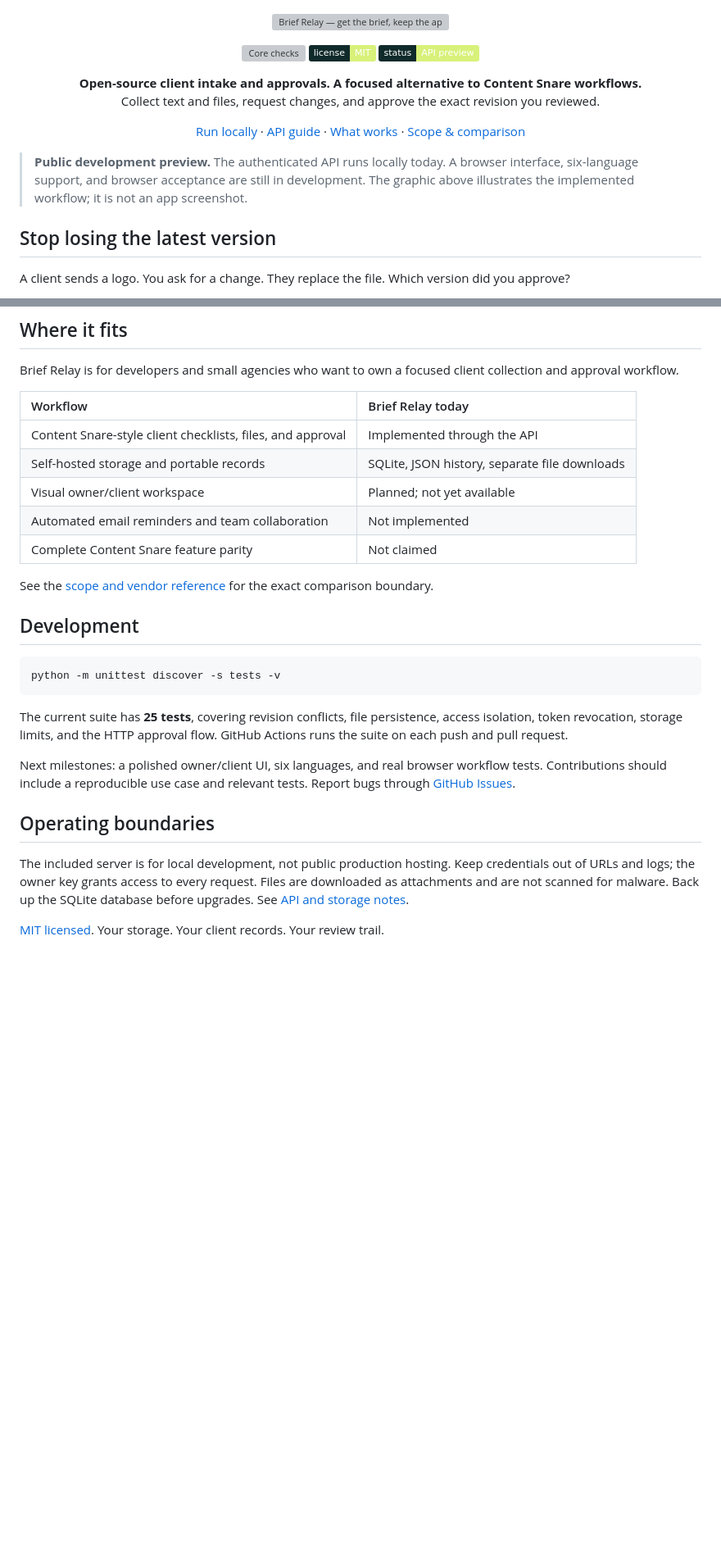
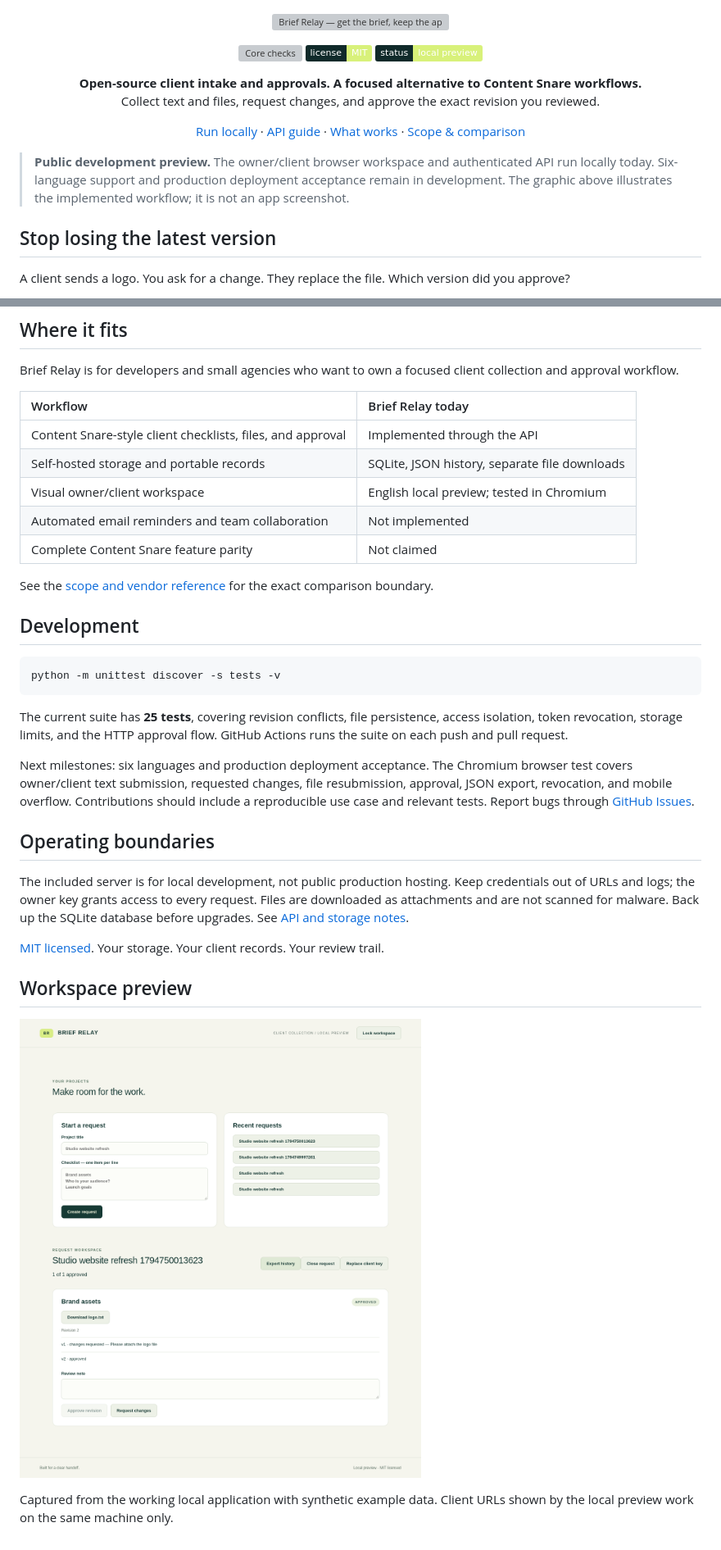
Before and after one commit to anshuman-pandey/brief-relay, a Markdown page: README.md, 2 parts joined by grey strips. Shown at 82% size. Rendered like a GitHub page; pictures changed too: docs/assets/workspace.png (added); badges without logos; blank space fills up the shorter version; grey boxes are pictures that could not be loaded.

Commit message:
Add a usable owner and client browser workspace (#2)
* Add owner and client browser workspace with tested review flow

* Make browser acceptance repeatable and verify downloaded bytes

```diff
--- a/README.md
+++ b/README.md
@@ -5,14 +5,14 @@
 <p align="center">
   <a href="https://github.com/anshuman-pandey/brief-relay/actions/workflows/check.yml"><img src="https://github.com/anshuman-pandey/brief-relay/actions/workflows/check.yml/badge.svg" alt="Core checks"></a>
   <a href="LICENSE"><img src="https://img.shields.io/badge/license-MIT-d8f17a?labelColor=102a2a" alt="MIT license"></a>
-  <img src="https://img.shields.io/badge/status-API_preview-d8f17a?labelColor=102a2a" alt="API preview">
+  <img src="https://img.shields.io/badge/status-local_preview-d8f17a?labelColor=102a2a" alt="Local preview">
 </p>
 
 <p align="center"><strong>Open-source client intake and approvals. A focused alternative to Content Snare workflows.</strong><br>Collect text and files, request changes, and approve the exact revision you reviewed.</p>
 
 <p align="center"><a href="#quick-start">Run locally</a> · <a href="docs/API.md">API guide</a> · <a href="#what-works-today">What works</a> · <a href="docs/SCOPE.md">Scope &amp; comparison</a></p>
 
-> **Public development preview.** The authenticated API runs locally today. A browser interface, six-language support, and browser acceptance are still in development. The graphic above illustrates the implemented workflow; it is not an app screenshot.
+> **Public development preview.** The owner/client browser workspace and authenticated API run locally today. Six-language support and production deployment acceptance remain in development. The graphic above illustrates the implemented workflow; it is not an app screenshot.
 
 ## Stop losing the latest version
 
@@ -63,7 +63,7 @@ Brief Relay is for developers and small agencies who want to own a focused clien
 | :--- | :--- |
 | Content Snare-style client checklists, files, and approval | Implemented through the API |
 | Self-hosted storage and portable records | SQLite, JSON history, separate file downloads |
-| Visual owner/client workspace | Planned; not yet available |
+| Visual owner/client workspace | English local preview; tested in Chromium |
 | Automated email reminders and team collaboration | Not implemented |
 | Complete Content Snare feature parity | Not claimed |
 
@@ -77,10 +77,16 @@ python -m unittest discover -s tests -v
 
 The current suite has **25 tests**, covering revision conflicts, file persistence, access isolation, token revocation, storage limits, and the HTTP approval flow. GitHub Actions runs the suite on each push and pull request.
 
-Next milestones: a polished owner/client UI, six languages, and real browser workflow tests. Contributions should include a reproducible use case and relevant tests. Report bugs through [GitHub Issues](https://github.com/anshuman-pandey/brief-relay/issues).
+Next milestones: six languages and production deployment acceptance. The Chromium browser test covers owner/client text submission, requested changes, file resubmission, approval, JSON export, revocation, and mobile overflow. Contributions should include a reproducible use case and relevant tests. Report bugs through [GitHub Issues](https://github.com/anshuman-pandey/brief-relay/issues).
 
 ## Operating boundaries
 
 The included server is for local development, not public production hosting. Keep credentials out of URLs and logs; the owner key grants access to every request. Files are downloaded as attachments and are not scanned for malware. Back up the SQLite database before upgrades. See [API and storage notes](docs/API.md#storage-and-access).
 
 [MIT licensed](LICENSE). Your storage. Your client records. Your review trail.
+
+## Workspace preview
+
+![Actual local owner workspace with an approved file revision](docs/assets/workspace.png)
+
+Captured from the working local application with synthetic example data. Client URLs shown by the local preview work on the same machine only.
```
Also changed, not shown: other parts of README.md (+1 -1 lines), docs/API.md (+8 -0 lines), 6 other files.
